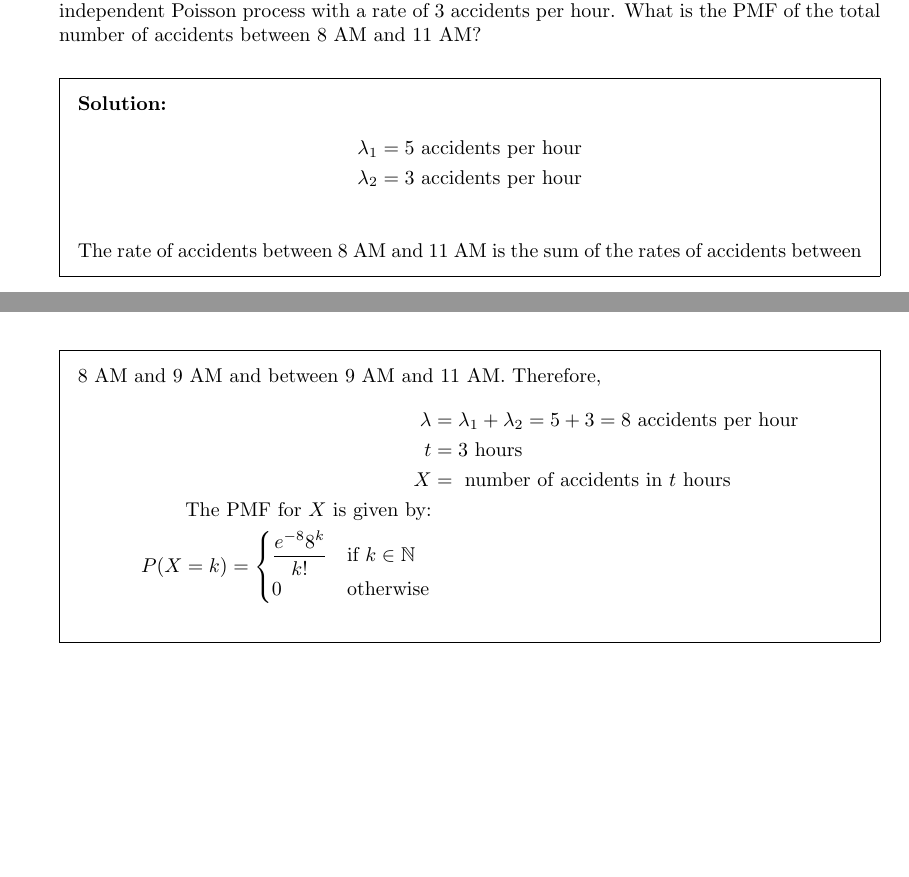
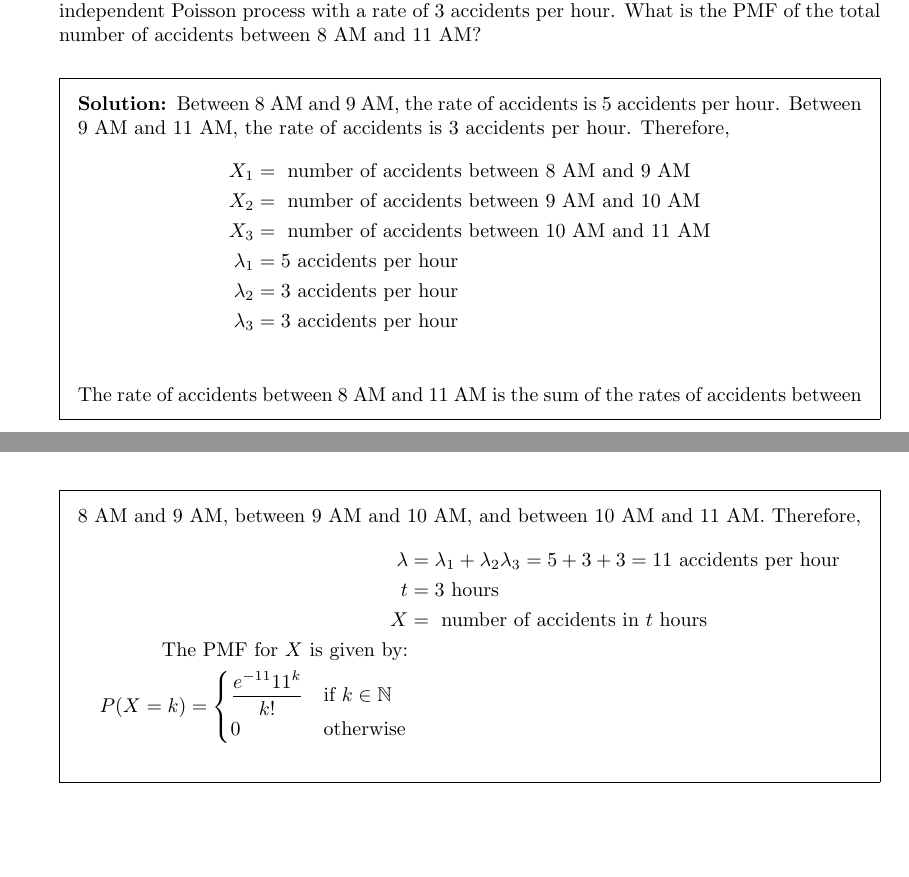
Before and after one commit to aliasgharchakera/ASP-Fall23-Assignment2B, a LaTeX problem sheet (main.tex): two parts of pages 2 and 3 of 3, joined at a grey line, cut so that both start at the same text, the shorter picture padded with empty space. Compiled offline with pdfLaTeX.

Commit message:
updated q3

```diff
--- a/main.tex
+++ b/main.tex
@@ -73,19 +73,25 @@
     of accidents between 8 AM and 11 AM?
 
     \begin{solution}
+        Between 8 AM and 9 AM, the rate of accidents is 5 accidents per hour. Between 9 AM and 11 AM, the rate of
+        accidents is 3 accidents per hour. Therefore,
         \begin{align*}
-            \lambda_1 & = 5 \text{ accidents per hour} \\
-            \lambda_2 & = 3 \text{ accidents per hour} \\
+            X_1       & = \text{ number of accidents between 8 AM and 9 AM}   \\
+            X_2       & = \text{ number of accidents between 9 AM and 10 AM}  \\
+            X_3       & = \text{ number of accidents between 10 AM and 11 AM} \\
+            \lambda_1 & = 5 \text{ accidents per hour}                        \\
+            \lambda_2 & = 3 \text{ accidents per hour}                        \\
+            \lambda_3 & = 3 \text{ accidents per hour}                        \\
         \end{align*}
-        The rate of accidents between 8 AM and 11 AM is the sum of the rates of accidents between 8 AM and 9 AM and
-        between 9 AM and 11 AM. Therefore,
+        The rate of accidents between 8 AM and 11 AM is the sum of the rates of accidents between 8 AM and 9 AM, between 9 AM and 10 AM, and
+        between 10 AM and 11 AM. Therefore,
         \begin{align*}
-            \lambda & = \lambda_1 + \lambda_2 = 5 + 3 = 8 \text{ accidents per hour} \\
+            \lambda & = \lambda_1 + \lambda_2 \lambda_3 = 5 + 3 + 3 = 11 \text{ accidents per hour} \\
             t       & = 3 \text{ hours}                                              \\
             X       & = \text{ number of accidents in } t \text{ hours}              \\
             \text{The PMF for } X \text{ is given by:}                               \\
             P(X = k) = \begin{cases}
-                           \dfrac{e^{-8} 8^k}{k!} & \text{if } k \in \mathbb{N} \\
+                           \dfrac{e^{-11} 11^k}{k!} & \text{if } k \in \mathbb{N} \\
                            0                      & \text{otherwise}
                        \end{cases}
         \end{align*}
```
Also changed, not shown: main.pdf.
